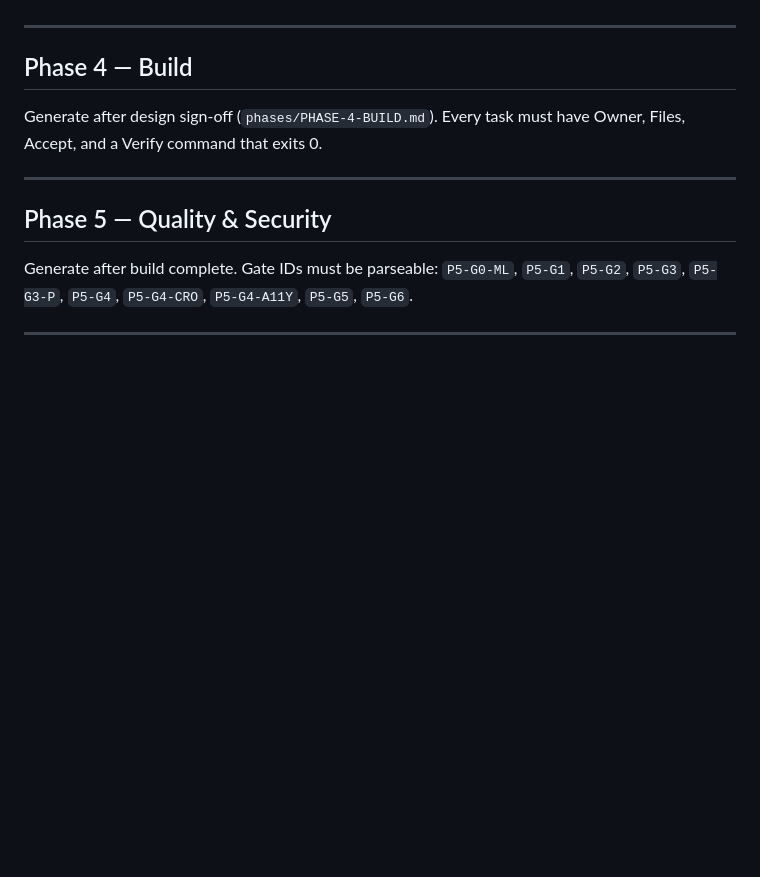
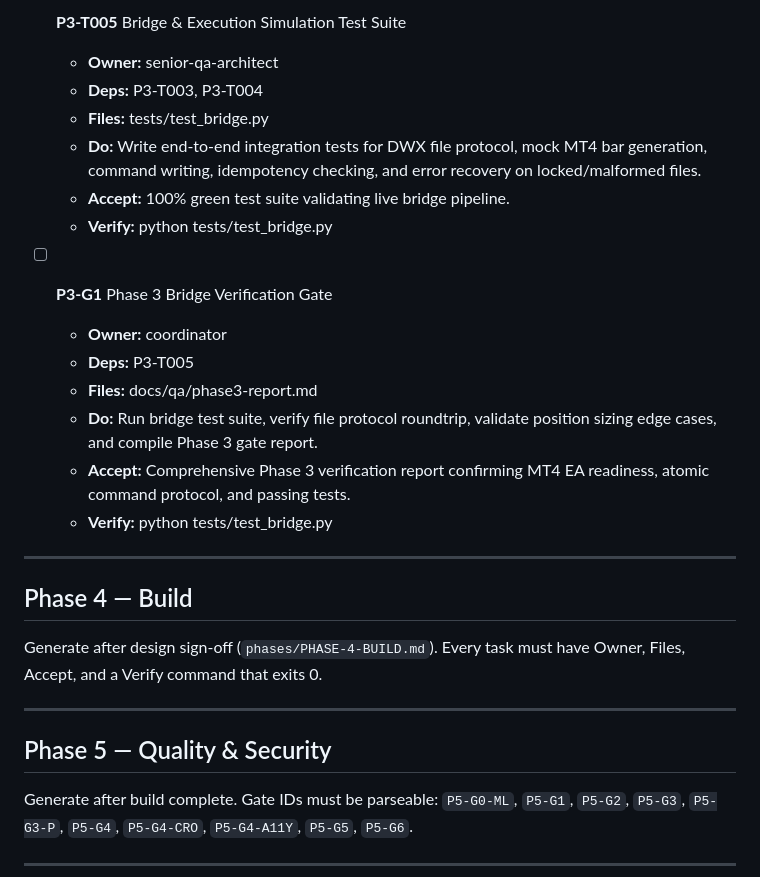
Before and after one commit to akramrafid/AK-FX-Trading, a Markdown page: ToDos.md, the part around one of its changes. Rendered like a GitHub page; blank space fills up the shorter version.

```diff
--- a/ToDos.md
+++ b/ToDos.md
@@ -181,3 +208,18 @@ End Phase 3 with `P3-G1` HUMAN design sign-off. It must approve the resolved `de
+- [ ] **P3-T005** Bridge & Execution Simulation Test Suite
+  - **Owner:** senior-qa-architect
+  - **Deps:** P3-T003, P3-T004
+  - **Files:** tests/test_bridge.py
+  - **Do:** Write end-to-end integration tests for DWX file protocol, mock MT4 bar generation, command writing, idempotency checking, and error recovery on locked/malformed files.
+  - **Accept:** 100% green test suite validating live bridge pipeline.
+  - **Verify:** python tests/test_bridge.py
+
+- [ ] **P3-G1** Phase 3 Bridge Verification Gate
+  - **Owner:** coordinator
+  - **Deps:** P3-T005
+  - **Files:** docs/qa/phase3-report.md
+  - **Do:** Run bridge test suite, verify file protocol roundtrip, validate position sizing edge cases, and compile Phase 3 gate report.
+  - **Accept:** Comprehensive Phase 3 verification report confirming MT4 EA readiness, atomic command protocol, and passing tests.
+  - **Verify:** python tests/test_bridge.py
 
 ---
 
```
Also changed, not shown: other parts of ToDos.md (+31 -4 lines).
